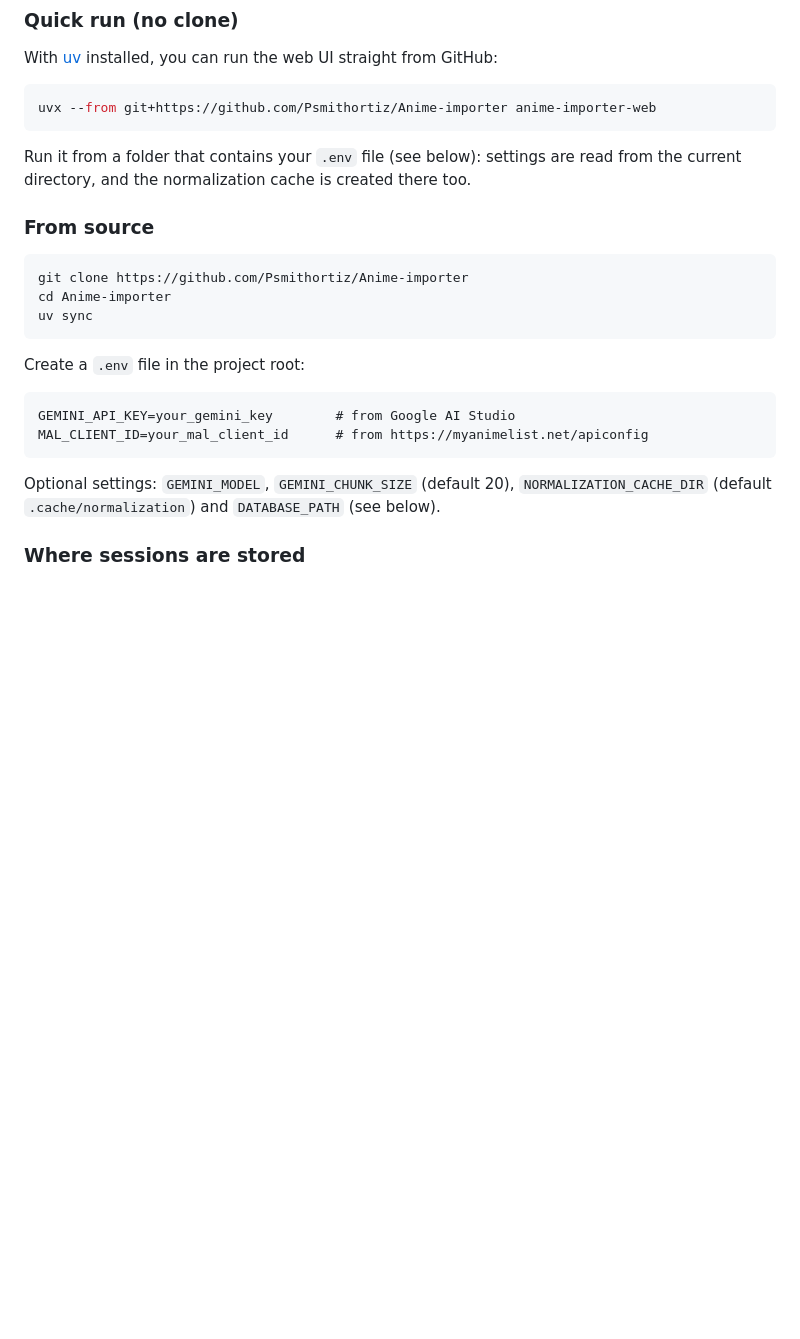
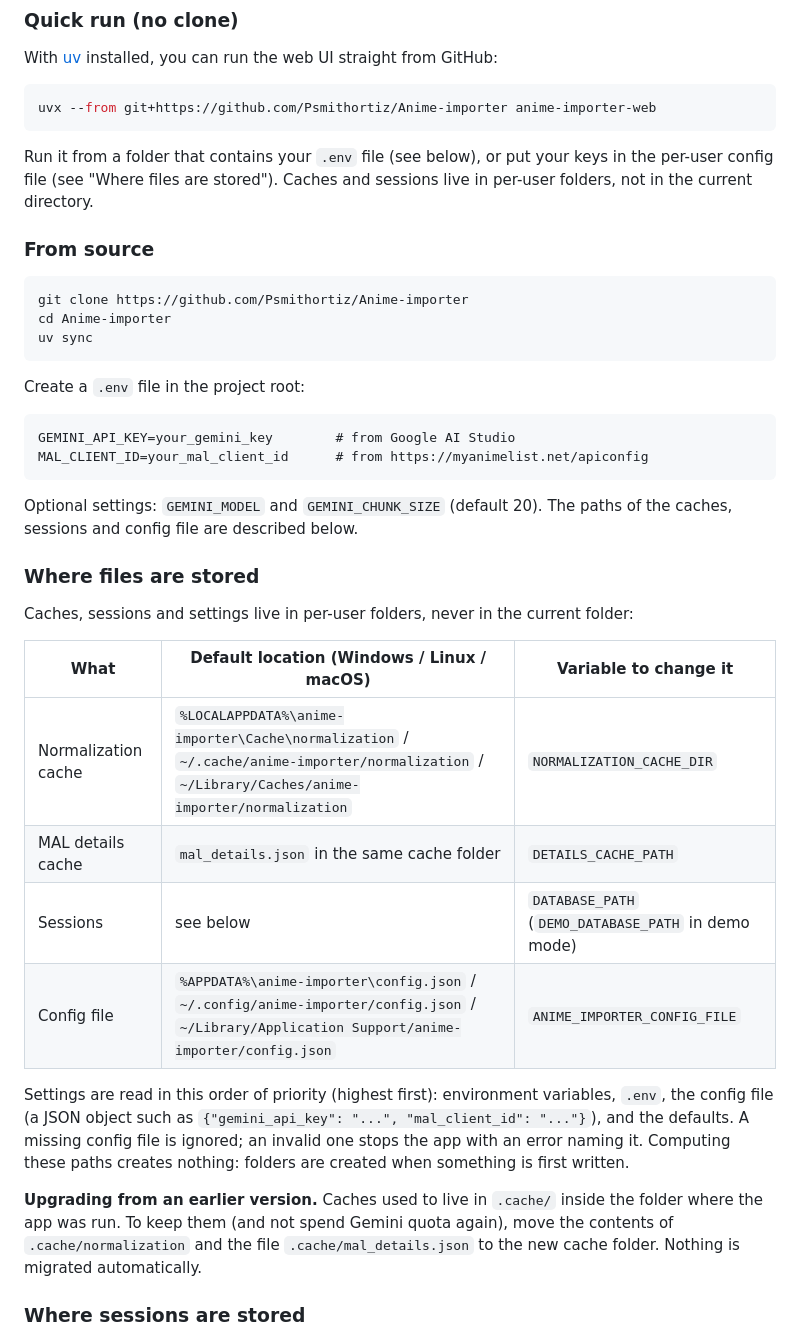
Before and after one commit to Psmithortiz/Anime-importer, a Markdown page: README.md, the part around the change. Rendered like a GitHub page; blank space fills up the shorter version.

Commit message:
docs: document where caches and settings live
Co-Authored-By: Claude Sonnet 5.5 <noreply@anthropic.com>

````diff
--- a/README.md
+++ b/README.md
@@ -216,8 +216,9 @@ With [uv](https://docs.astral.sh/uv/) installed, you can run the web UI straight
 uvx --from git+https://github.com/Psmithortiz/Anime-importer anime-importer-web
 ```
 
-Run it from a folder that contains your `.env` file (see below): settings are read from the
-current directory, and the normalization cache is created there too.
+Run it from a folder that contains your `.env` file (see below), or put your keys in the per-user
+config file (see "Where files are stored"). Caches and sessions live in per-user folders, not in the
+current directory.
 
 ### From source
 
@@ -234,8 +235,29 @@ GEMINI_API_KEY=your_gemini_key        # from Google AI Studio
 MAL_CLIENT_ID=your_mal_client_id      # from https://myanimelist.net/apiconfig
 ```
 
-Optional settings: `GEMINI_MODEL`, `GEMINI_CHUNK_SIZE` (default 20), `NORMALIZATION_CACHE_DIR`
-(default `.cache/normalization`) and `DATABASE_PATH` (see below).
+Optional settings: `GEMINI_MODEL` and `GEMINI_CHUNK_SIZE` (default 20). The paths of the caches,
+sessions and config file are described below.
+
+### Where files are stored
+
+Caches, sessions and settings live in per-user folders, never in the current folder:
+
+| What | Default location (Windows / Linux / macOS) | Variable to change it |
+| --- | --- | --- |
+| Normalization cache | `%LOCALAPPDATA%\anime-importer\Cache\normalization` / `~/.cache/anime-importer/normalization` / `~/Library/Caches/anime-importer/normalization` | `NORMALIZATION_CACHE_DIR` |
+| MAL details cache | `mal_details.json` in the same cache folder | `DETAILS_CACHE_PATH` |
+| Sessions | see below | `DATABASE_PATH` (`DEMO_DATABASE_PATH` in demo mode) |
+| Config file | `%APPDATA%\anime-importer\config.json` / `~/.config/anime-importer/config.json` / `~/Library/Application Support/anime-importer/config.json` | `ANIME_IMPORTER_CONFIG_FILE` |
+
+Settings are read in this order of priority (highest first): environment variables, `.env`, the
+config file (a JSON object such as `{"gemini_api_key": "...", "mal_client_id": "..."}`), and the
+defaults. A missing config file is ignored; an invalid one stops the app with an error naming it.
+Computing these paths creates nothing: folders are created when something is first written.
+
+**Upgrading from an earlier version.** Caches used to live in `.cache/` inside the folder where the
+app was run. To keep them (and not spend Gemini quota again), move the contents of
+`.cache/normalization` and the file `.cache/mal_details.json` to the new cache folder. Nothing is
+migrated automatically.
 
 ### Where sessions are stored
 
````
